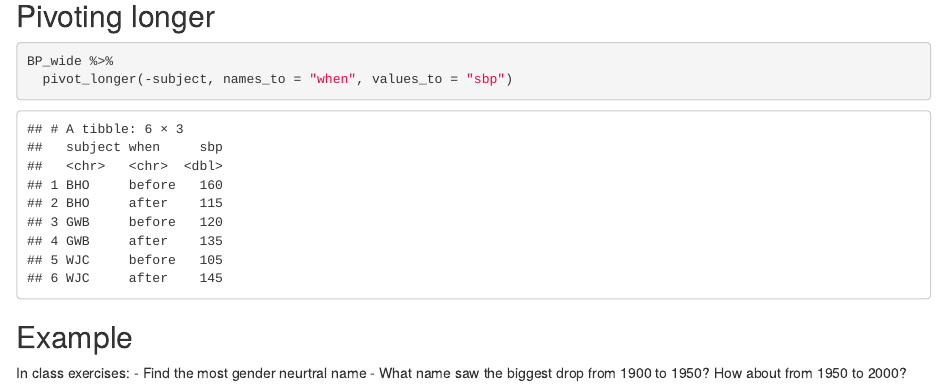
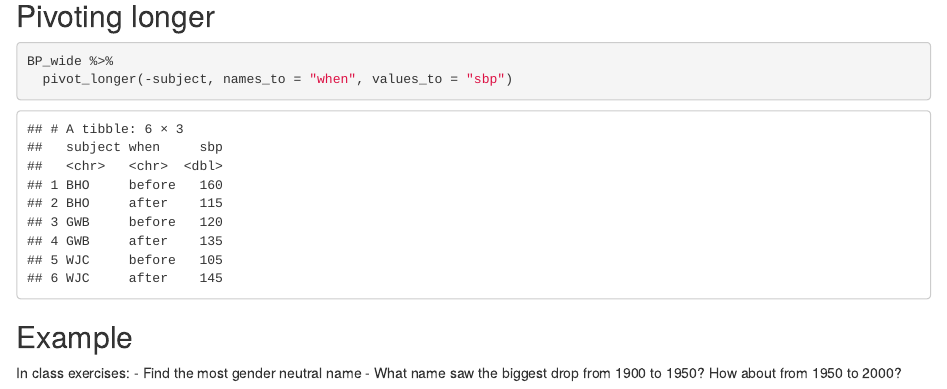
Before and after one commit to gjm112/DSCI401, an R Markdown document (R/tidy_data.Rmd): the page in a window 1100 px wide, from 1160 px down. Rendered offline with R 4.5, knitr and Pandoc, with nearby package versions; some code elsewhere in the file could not run offline; common packages that the code uses without loading them are loaded.

Commit message:
Pitching data.

````diff
--- a/R/tidy_data.Rmd
+++ b/R/tidy_data.Rmd
@@ -52,7 +52,7 @@ BP_wide %>%
 
 ## Example
 In class exercises:
- - Find the most gender neurtral name
+ - Find the most gender neutral name
  - What name saw the biggest drop from 1900 to 1950?  How about from 1950 to 2000?
 ```{r}
 
````
Also changed, not shown: R/tidy_data.Rmd (2 more changed lines), 1 other file.
